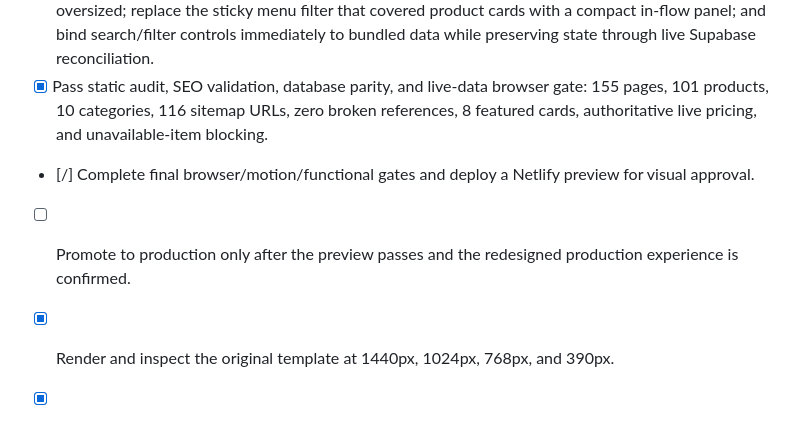
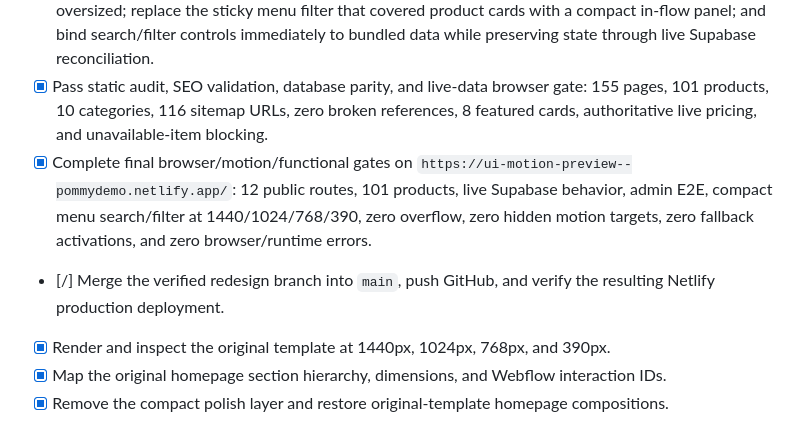
Before and after one commit to kirawebdesigner/pommy, a Markdown page: Tracker.md, the part around the change. GitHub-like rendering.

Commit message:
Document redesign preview validation

```diff
--- a/Tracker.md
+++ b/Tracker.md
@@ -62,8 +62,8 @@ The guest RPC validates all data, trusts only database prices, and exposes no cu
 - [x] Add restrained one-shot generated-page reveals without changing native homepage IX2 timing, fallback behavior, or reduced-motion visibility.
 - [x] Correct feedback from live local review: remove inherited 32px header padding that made the navbar oversized; replace the sticky menu filter that covered product cards with a compact in-flow panel; and bind search/filter controls immediately to bundled data while preserving state through live Supabase reconciliation.
 - [x] Pass static audit, SEO validation, database parity, and live-data browser gate: 155 pages, 101 products, 10 categories, 116 sitemap URLs, zero broken references, 8 featured cards, authoritative live pricing, and unavailable-item blocking.
-- [/] Complete final browser/motion/functional gates and deploy a Netlify preview for visual approval.
-- [ ] Promote to production only after the preview passes and the redesigned production experience is confirmed.
+- [x] Complete final browser/motion/functional gates on `https://ui-motion-preview--pommydemo.netlify.app/`: 12 public routes, 101 products, live Supabase behavior, admin E2E, compact menu search/filter at 1440/1024/768/390, zero overflow, zero hidden motion targets, zero fallback activations, and zero browser/runtime errors.
+- [/] Merge the verified redesign branch into `main`, push GitHub, and verify the resulting Netlify production deployment.
 
 - [x] Render and inspect the original template at 1440px, 1024px, 768px, and 390px.
 - [x] Map the original homepage section hierarchy, dimensions, and Webflow interaction IDs.
```
